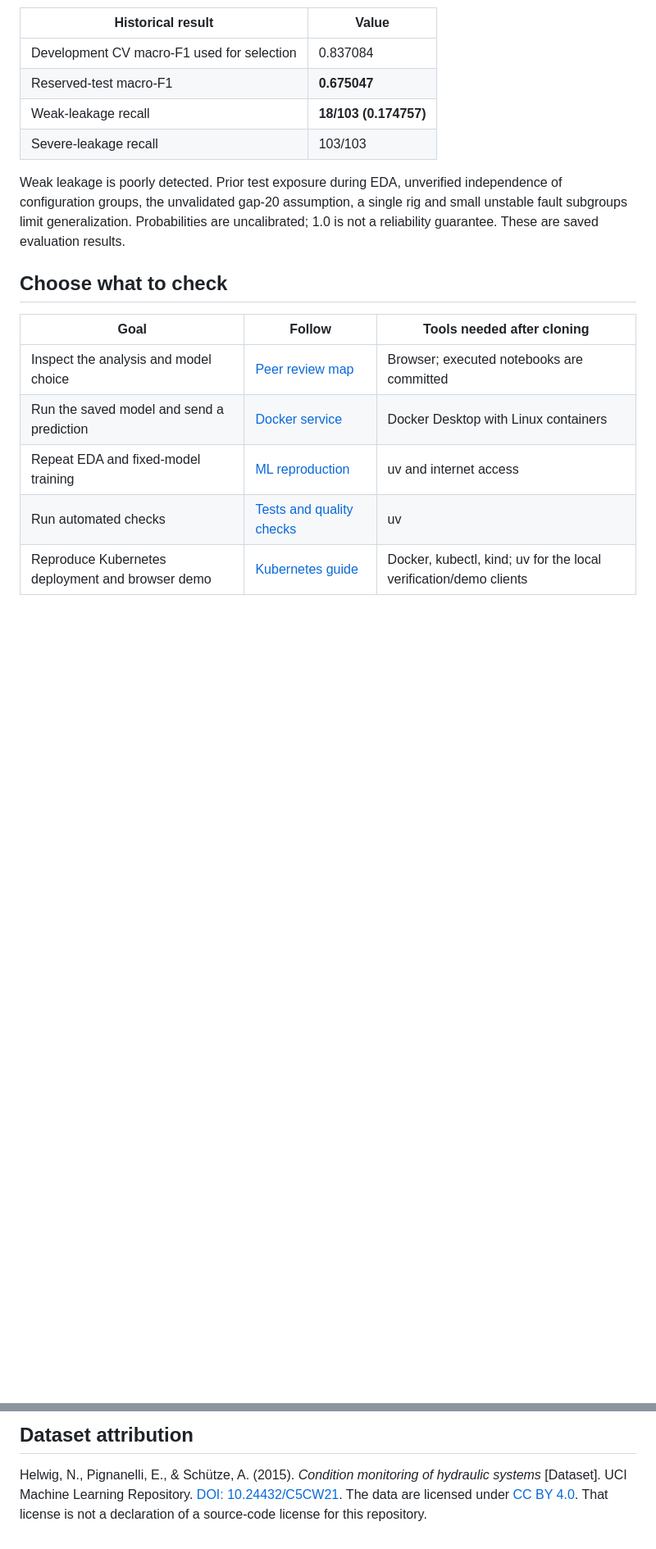
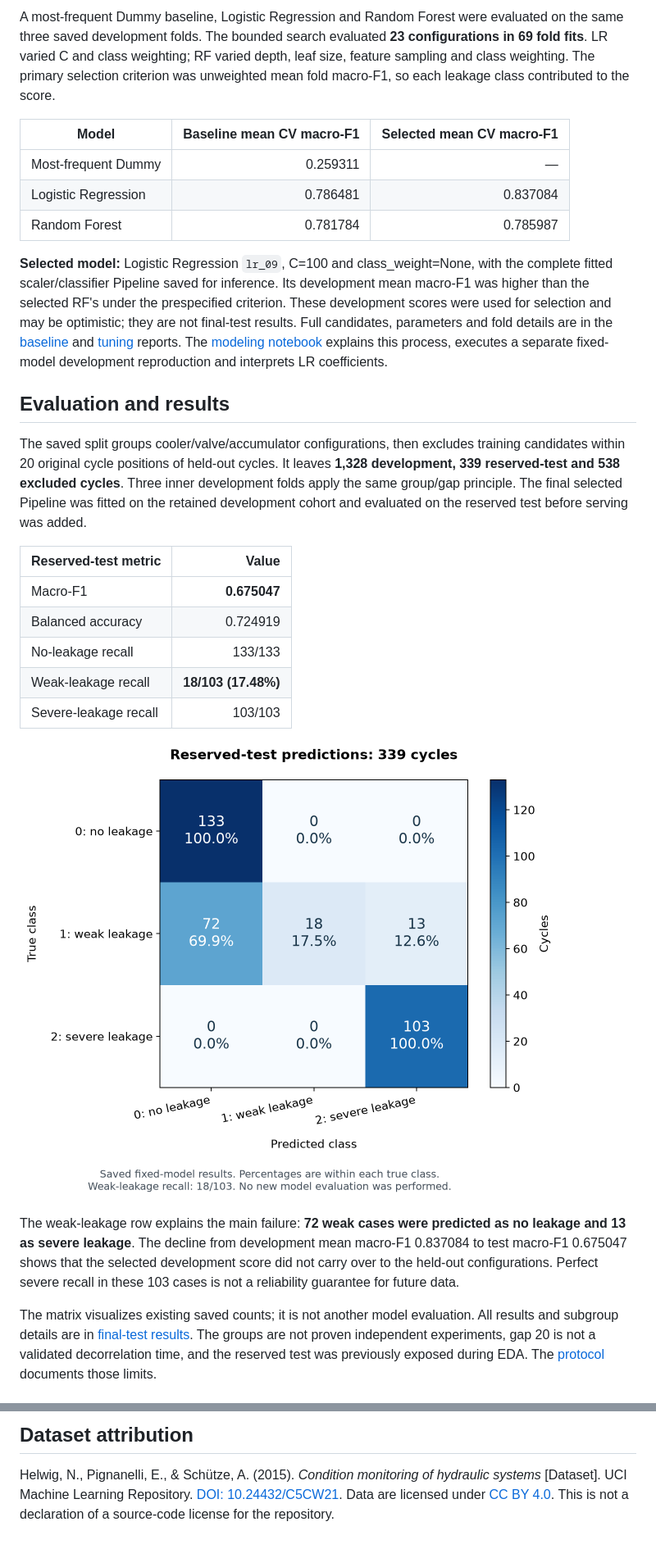
Before and after one commit to Stefancina9888/hydroguard, a Markdown page: README.md, 2 parts joined by grey strips. Shown at 82% size. Drawn GitHub-style; pictures changed too: docs/images/final-test-confusion-matrix.png (added); blank space fills up the shorter version.

Commit message:
Present HydroGuard analysis and results with saved figures

````diff
--- a/README.md
+++ b/README.md
@@ -20,24 +104,54 @@ flowchart LR
 ```
 
-| Historical result | Value |
-| --- | --- |
-| Development CV macro-F1 used for selection | 0.837084 |
-| Reserved-test macro-F1 | **0.675047** |
-| Weak-leakage recall | **18/103 (0.174757)** |
+A most-frequent Dummy baseline, Logistic Regression and Random Forest were evaluated
+on the same three saved development folds. The bounded search evaluated **23
+configurations in 69 fold fits**. LR varied C and class weighting; RF varied depth,
+leaf size, feature sampling and class weighting. The primary selection criterion
+was unweighted mean fold macro-F1, so each leakage class contributed to the score.
+
+| Model | Baseline mean CV macro-F1 | Selected mean CV macro-F1 |
+| --- | ---: | ---: |
+| Most-frequent Dummy | 0.259311 | — |
+| Logistic Regression | 0.786481 | 0.837084 |
+| Random Forest | 0.781784 | 0.785987 |
+
+**Selected model:** Logistic Regression `lr_09`, C=100 and class_weight=None, with
+the complete fitted scaler/classifier Pipeline saved for inference. Its development
+mean macro-F1 was higher than the selected RF's under the prespecified criterion.
+These development scores were used for selection and may be optimistic; they are
+not final-test results. Full candidates, parameters and fold details are in the
+[baseline](docs/baseline-results.md) and [tuning](docs/tuning-results.md) reports.
+The [modeling notebook](notebooks/02_modeling.ipynb) explains this process, executes
+a separate fixed-model development reproduction and interprets LR coefficients.
+
+## Evaluation and results
+
+The saved split groups cooler/valve/accumulator configurations, then excludes
+training candidates within 20 original cycle positions of held-out cycles.
+It leaves **1,328 development, 339 reserved-test and 538 excluded cycles**.
+Three inner development folds apply the same group/gap principle. The final
+selected Pipeline was fitted on the retained development cohort and evaluated
+on the reserved test before serving was added.
+
+| Reserved-test metric | Value |
+| --- | ---: |
+| Macro-F1 | **0.675047** |
+| Balanced accuracy | 0.724919 |
+| No-leakage recall | 133/133 |
+| Weak-leakage recall | **18/103 (17.48%)** |
 | Severe-leakage recall | 103/103 |
 
-Weak leakage is poorly detected. Prior test exposure during EDA, unverified
-independence of configuration groups, the unvalidated gap-20 assumption, a single
-rig and small unstable fault subgroups limit generalization. Probabilities are
-uncalibrated; 1.0 is not a reliability guarantee. These are saved evaluation results.
+![Saved reserved-test confusion matrix with per-class percentages](docs/images/final-test-confusion-matrix.png)
 
-## Choose what to check
+The weak-leakage row explains the main failure: **72 weak cases were predicted as
+no leakage and 13 as severe leakage**. The decline from development mean macro-F1
+0.837084 to test macro-F1 0.675047 shows that the selected development score did not
+carry over to the held-out configurations. Perfect severe recall in these 103
+cases is not a reliability guarantee for future data.
 
-| Goal | Follow | Tools needed after cloning |
-| --- | --- | --- |
-| Inspect the analysis and model choice | [Peer review map](#peer-review-map) | Browser; executed notebooks are committed |
-| Run the saved model and send a prediction | [Docker service](#run-the-saved-api-with-docker) | Docker Desktop with Linux containers |
-| Repeat EDA and fixed-model training | [ML reproduction](#reproduce-the-ml-workflow) | uv and internet access |
-| Run automated checks | [Tests and quality checks](#run-tests-and-quality-checks) | uv |
-| Reproduce Kubernetes deployment and browser demo | [Kubernetes guide](deploy/kubernetes/README.md) | Docker, kubectl, kind; uv for the local verification/demo clients |
+The matrix visualizes existing saved counts; it is not another model evaluation.
+All results and subgroup details are in [final-test results](docs/final-test-results.md).
+The groups are not proven independent experiments, gap 20 is not a validated
+decorrelation time, and the reserved test was previously exposed during EDA.
+The [protocol](docs/validation-plan.md) documents those limits.
 
@@ -273,5 +273,5 @@ details are retained in [release readiness](docs/release-readiness.md).
 Helwig, N., Pignanelli, E., & Schütze, A. (2015). *Condition monitoring of hydraulic
 systems* [Dataset]. UCI Machine Learning Repository.
 [DOI: 10.24432/C5CW21](https://doi.org/10.24432/C5CW21).
-The data are licensed under [CC BY 4.0](https://creativecommons.org/licenses/by/4.0/).
-That license is not a declaration of a source-code license for this repository.
+Data are licensed under [CC BY 4.0](https://creativecommons.org/licenses/by/4.0/).
+This is not a declaration of a source-code license for the repository.
````
Also changed, not shown: other parts of README.md (+163 -193 lines), docs/reproduce.md (added, +229 -0 lines), docs/images/eda-sensor-waveforms.png (added), docs/images/eda-target-distribution.png (added), 2 other files.
